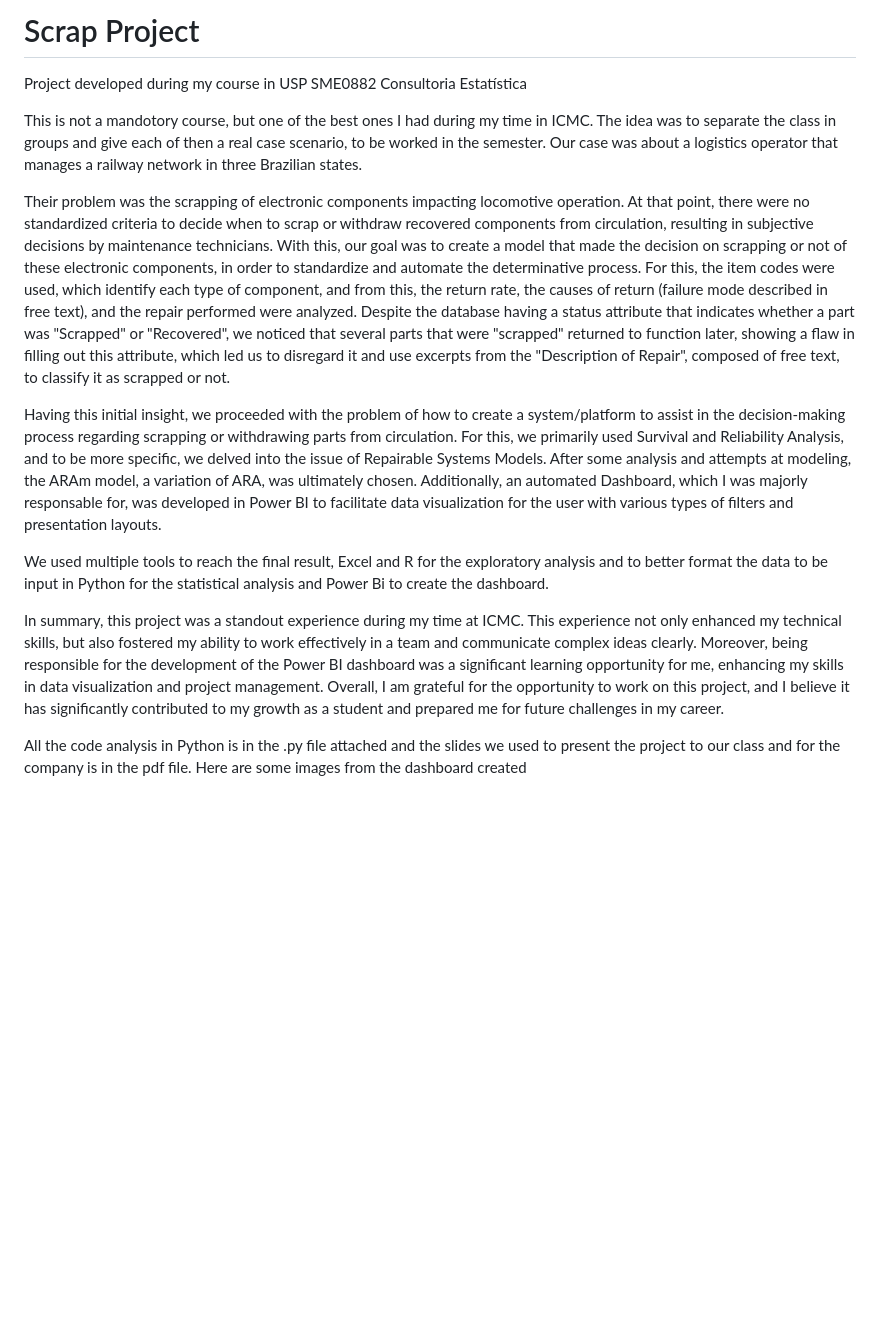
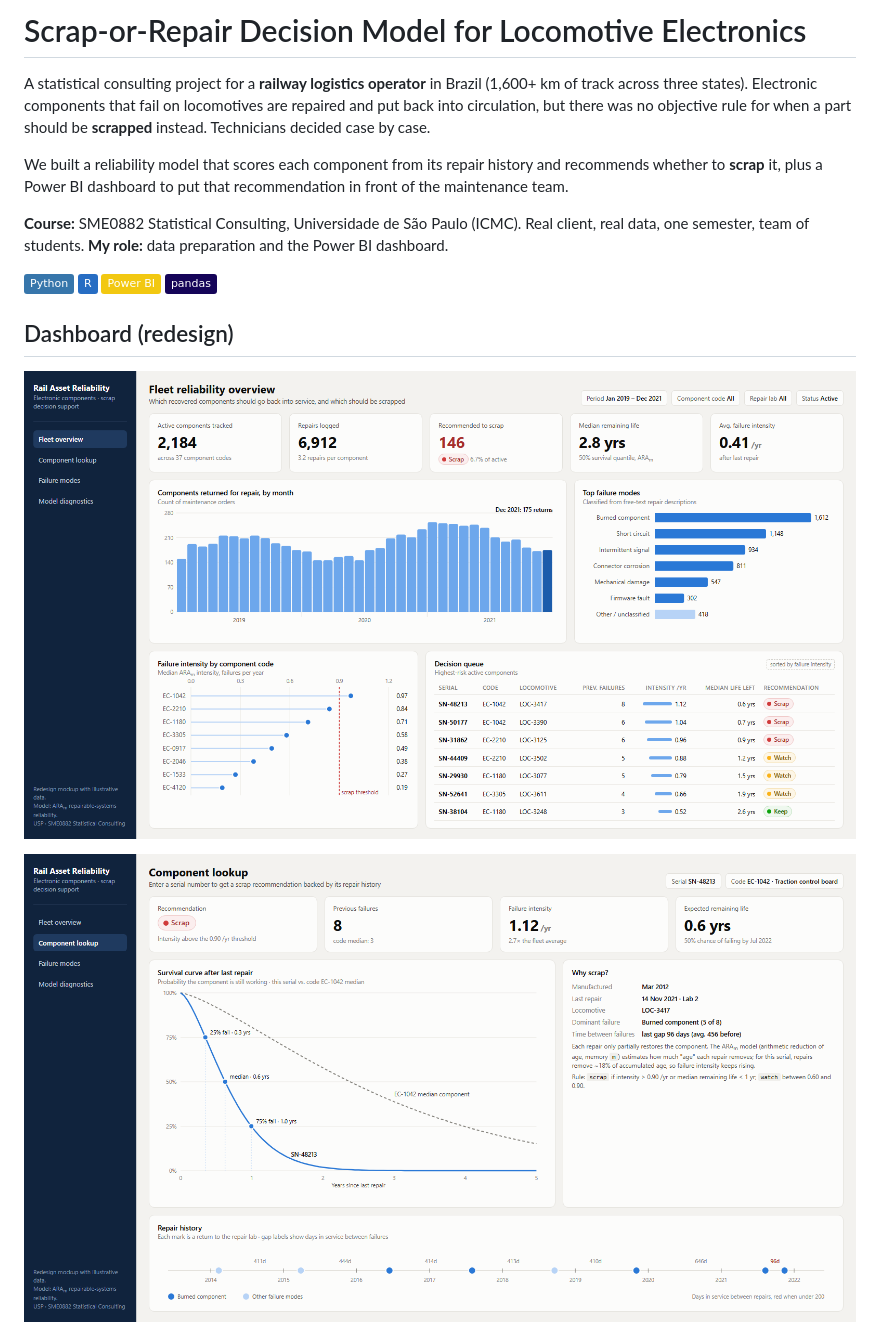
Before and after one commit to GianottiLeo/Scrap-Project, a Markdown page: README.md, the part around one of its changes. Drawn GitHub-style; pictures changed too: docs/images/dashboard-detail.png (added), docs/images/dashboard-overview.png (added); badges without logos; blank space fills up the shorter version.

Commit message:
Rewrite README and add dashboard redesign mockups

```diff
--- a/README.md
+++ b/README.md
@@ -1,16 +1,19 @@
-# Scrap Project
+# Scrap-or-Repair Decision Model for Locomotive Electronics
 
-Project developed during my course in USP SME0882 Consultoria Estatística
+A statistical consulting project for a **railway logistics operator** in Brazil (1,600+ km of track across three states). Electronic components that fail on locomotives are repaired and put back into circulation, but there was no objective rule for when a part should be **scrapped** instead. Technicians decided case by case.
 
-This is not a mandotory course, but one of the best ones I had during my time in ICMC. The idea was to separate the class in groups and give each of then a real case scenario, to be worked in the semester. Our case was about a logistics operator that manages a railway network in three Brazilian states.
+We built a reliability model that scores each component from its repair history and recommends whether to **scrap** it, plus a Power BI dashboard to put that recommendation in front of the maintenance team.
 
-Their problem was the scrapping of electronic components impacting locomotive operation. At that point, there were no standardized criteria to decide when to scrap or withdraw recovered components from circulation, resulting in subjective decisions by maintenance technicians. With this, our goal was to create a model that made the decision on scrapping or not of these electronic components, in order to standardize and automate the determinative process. For this, the item codes were used, which identify each type of component, and from this, the return rate, the causes of return (failure mode described in free text), and the repair performed were analyzed. Despite the database having a status attribute that indicates whether a part was "Scrapped" or "Recovered", we noticed that several parts that were "scrapped" returned to function later, showing a flaw in filling out this attribute, which led us to disregard it and use excerpts from the "Description of Repair", composed of free text, to classify it as scrapped or not.
+**Course:** SME0882 Statistical Consulting, Universidade de São Paulo (ICMC). Real client, real data, one semester, team of students. **My role:** data preparation and the Power BI dashboard.
 
-Having this initial insight, we proceeded with the problem of how to create a system/platform to assist in the decision-making process regarding scrapping or withdrawing parts from circulation. For this, we primarily used Survival and Reliability Analysis, and to be more specific, we delved into the issue of Repairable Systems Models. After some analysis and attempts at modeling, the ARAm model, a variation of ARA, was ultimately chosen. Additionally, an automated Dashboard, which I was majorly responsable for, was developed in Power BI to facilitate data visualization for the user with various types of filters and presentation layouts.
+![Python](https://img.shields.io/badge/Python-3776AB?logo=python&logoColor=white)
+![R](https://img.shields.io/badge/R-276DC3?logo=r&logoColor=white)
+![Power BI](https://img.shields.io/badge/Power%20BI-F2C811?logo=powerbi&logoColor=black)
+![pandas](https://img.shields.io/badge/pandas-150458?logo=pandas&logoColor=white)
 
-We used multiple tools to reach the final result, Excel and R for the exploratory analysis and to better format the data to be input in Python for the statistical analysis and Power Bi to create the dashboard.
+## Dashboard (redesign)
 
-In summary, this project was a standout experience during my time at ICMC. This experience not only enhanced my technical skills, but also fostered my ability to work effectively in a team and communicate complex ideas clearly. Moreover, being responsible for the development of the Power BI dashboard was a significant learning opportunity for me, enhancing my skills in data visualization and project management. Overall, I am grateful for the opportunity to work on this project, and I believe it has significantly contributed to my growth as a student and prepared me for future challenges in my career.
+![Fleet overview: KPIs, monthly repair returns, top failure modes, failure intensity by component code, and a decision queue](docs/images/dashboard-overview.png)
 
-All the code analysis in Python is in the .py file attached and the slides we used to present the project to our class and for the company is in the pdf file. Here are some images from the dashboard created
+![Component lookup: recommendation, survival curve after last repair, and repair history timeline for one serial number](docs/images/dashboard-detail.png)
 
```
Also changed, not shown: other parts of README.md (+38 -3 lines), 1 other file.
